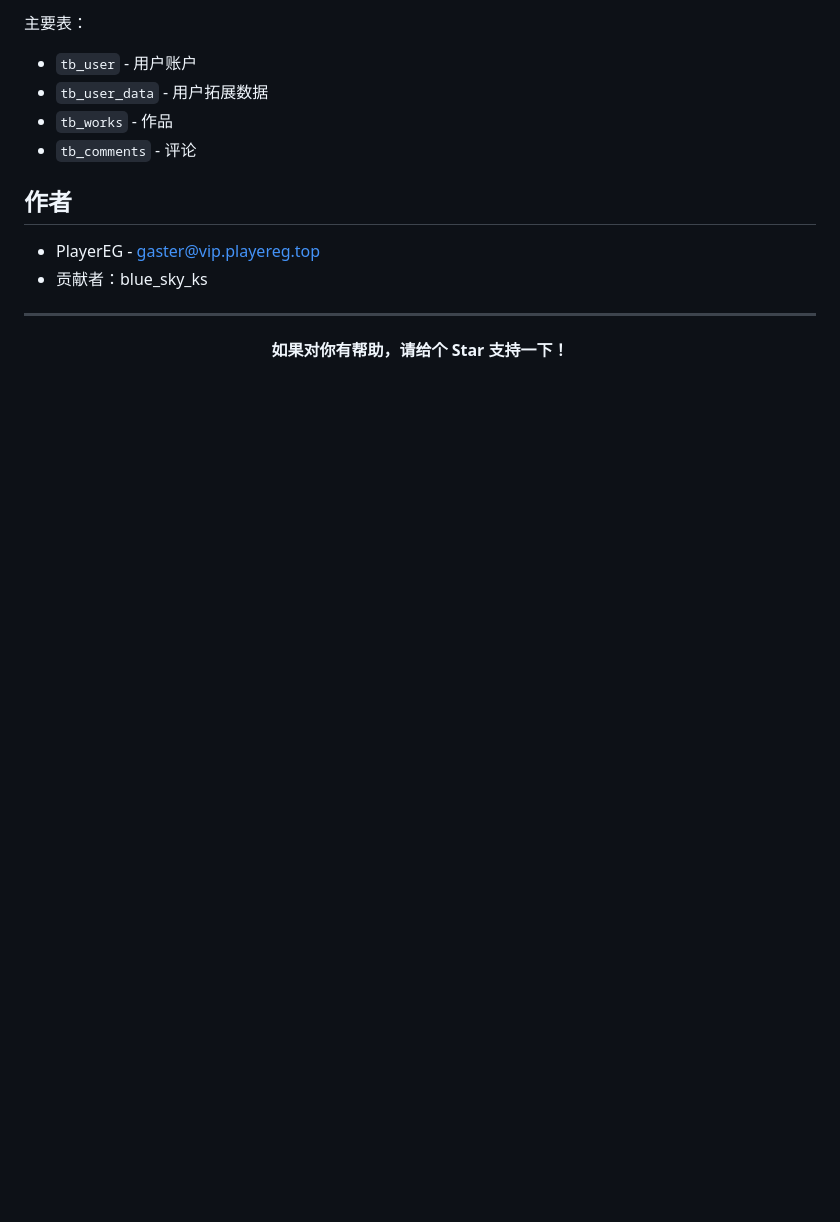
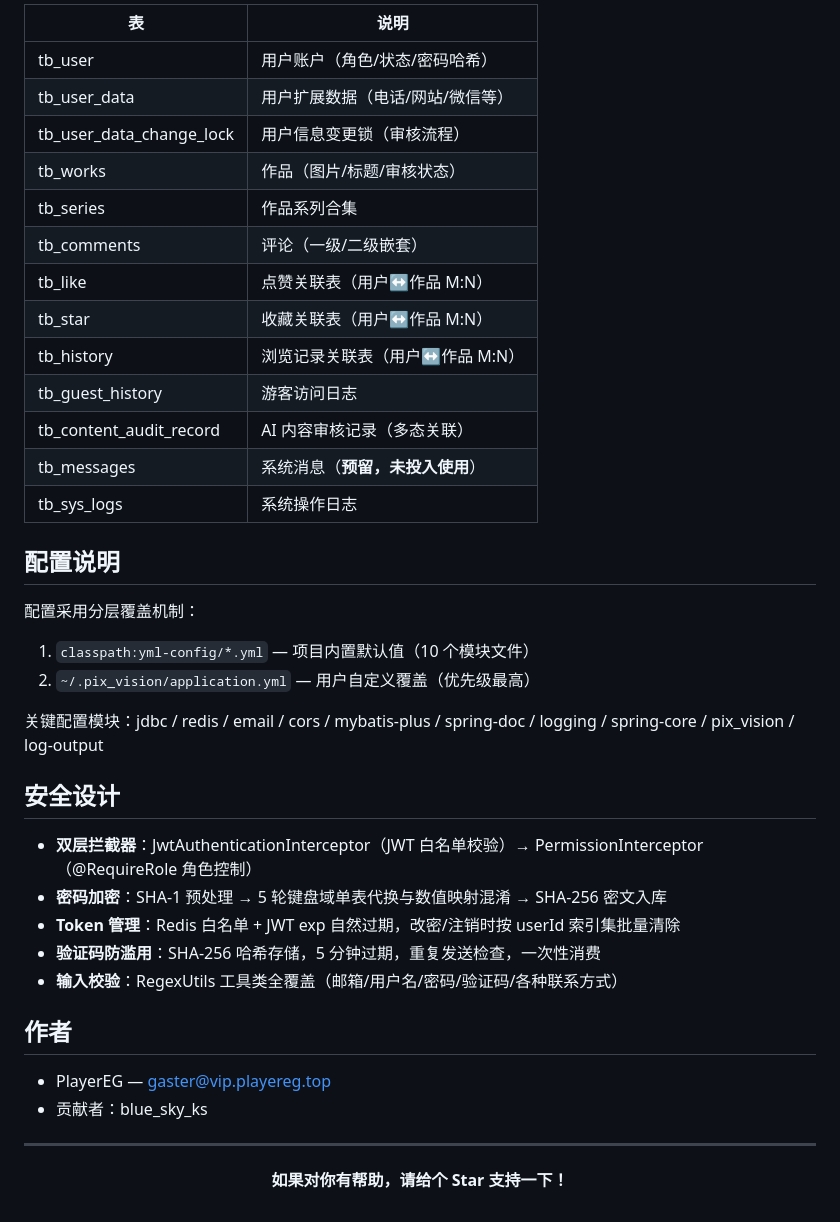
Before and after one commit to Abyss-PlayerEG/PixVisionServer, a Markdown page: README.md, the part around one of its changes. GitHub-like rendering; blank space fills up the shorter version.

```diff
--- a/README.md
+++ b/README.md
@@ -125,13 +167,40 @@ PixVisionServer/
 
-主要表：
-- `tb_user` - 用户账户
-- `tb_user_data` - 用户拓展数据
-- `tb_works` - 作品
-- `tb_comments` - 评论
+| 表 | 说明 |
+|----|------|
+| tb_user | 用户账户（角色/状态/密码哈希） |
+| tb_user_data | 用户扩展数据（电话/网站/微信等） |
+| tb_user_data_change_lock | 用户信息变更锁（审核流程） |
+| tb_works | 作品（图片/标题/审核状态） |
+| tb_series | 作品系列合集 |
+| tb_comments | 评论（一级/二级嵌套） |
+| tb_like | 点赞关联表（用户↔作品 M:N） |
+| tb_star | 收藏关联表（用户↔作品 M:N） |
+| tb_history | 浏览记录关联表（用户↔作品 M:N） |
+| tb_guest_history | 游客访问日志 |
+| tb_content_audit_record | AI 内容审核记录（多态关联） |
+| tb_messages | 系统消息（**预留，未投入使用**） |
+| tb_sys_logs | 系统操作日志 |
+
+## 配置说明
+
+配置采用分层覆盖机制：
+
+1. `classpath:yml-config/*.yml` — 项目内置默认值（10 个模块文件）
+2. `~/.pix_vision/application.yml` — 用户自定义覆盖（优先级最高）
+
+关键配置模块：jdbc / redis / email / cors / mybatis-plus / spring-doc / logging / spring-core / pix_vision / log-output
+
+## 安全设计
+
+- **双层拦截器**：JwtAuthenticationInterceptor（JWT 白名单校验）→ PermissionInterceptor（@RequireRole 角色控制）
+- **密码加密**：SHA-1 预处理 → 5 轮键盘域单表代换与数值映射混淆 → SHA-256 密文入库
+- **Token 管理**：Redis 白名单 + JWT exp 自然过期，改密/注销时按 userId 索引集批量清除
+- **验证码防滥用**：SHA-256 哈希存储，5 分钟过期，重复发送检查，一次性消费
+- **输入校验**：RegexUtils 工具类全覆盖（邮箱/用户名/密码/验证码/各种联系方式）
 
 ## 作者
 
-- PlayerEG - gaster@vip.playereg.top
+- PlayerEG — gaster@vip.playereg.top
 - 贡献者：blue_sky_ks
 
 ---
```
Also changed, not shown: other parts of README.md (+82 -40 lines).
